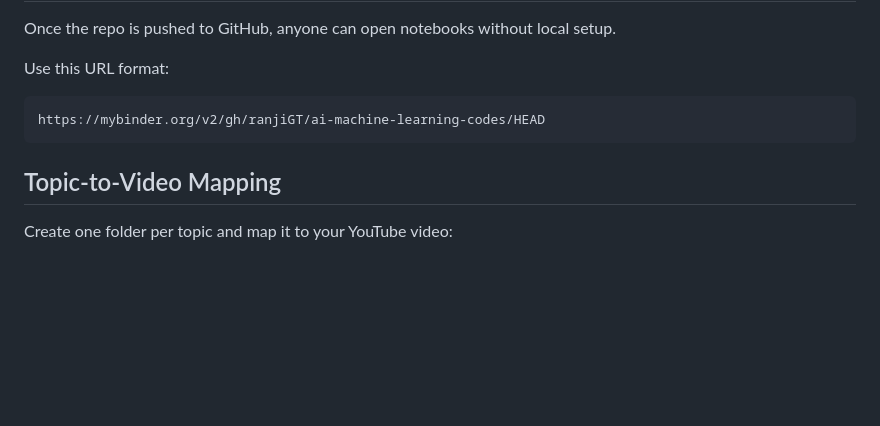
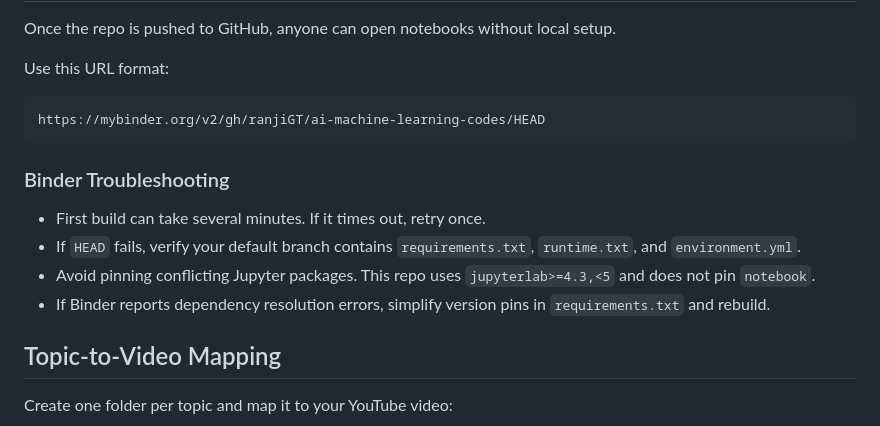
Before and after one commit to ranjiGT/ai-machine-learning-codes, a Markdown page: README.md, the part around the change. GitHub-like rendering; blank space fills up the shorter version.

Commit message:
docs(readme): add binder troubleshooting notes
Co-authored-by: yatchmaster <yatchmaster@users.noreply.github.com>

````diff
--- a/README.md
+++ b/README.md
@@ -67,6 +67,13 @@ Use this URL format:
 https://mybinder.org/v2/gh/ranjiGT/ai-machine-learning-codes/HEAD
 ```
 
+### Binder Troubleshooting
+
+- First build can take several minutes. If it times out, retry once.
+- If `HEAD` fails, verify your default branch contains `requirements.txt`, `runtime.txt`, and `environment.yml`.
+- Avoid pinning conflicting Jupyter packages. This repo uses `jupyterlab>=4.3,<5` and does not pin `notebook`.
+- If Binder reports dependency resolution errors, simplify version pins in `requirements.txt` and rebuild.
+
 ## Topic-to-Video Mapping
 
 Create one folder per topic and map it to your YouTube video:
````
